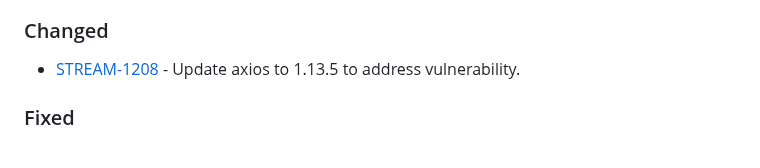
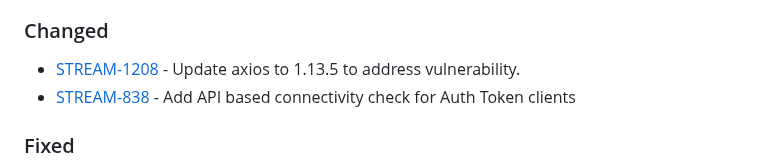
Before and after one commit to purecloudlabs/genesys-cloud-streaming-client, a Markdown page: CHANGELOG.md, the part around the change. Rendered like a GitHub page.

Commit message:
STREAM-838-: updatr changelog

```diff
--- a/CHANGELOG.md
+++ b/CHANGELOG.md
@@ -12,6 +12,7 @@ and this project adheres to [Semantic Versioning](https://semver.org/spec/v2.0.0
 
 ### Changed
 * [STREAM-1208](https://inindca.atlassian.net/browse/STREAM-1208) - Update axios to 1.13.5 to address vulnerability.
+* [STREAM-838](https://inindca.atlassian.net/browse/STREAM-838) - Add API based connectivity check for Auth Token clients
 
 ### Fixed
 * [STREAM-1271](https://inindca.atlassian.net/browse/STREAM-1271) - Fix unhandled errors during hard reconnect resubscribe in `handleStanzaInstanceChange`
```
